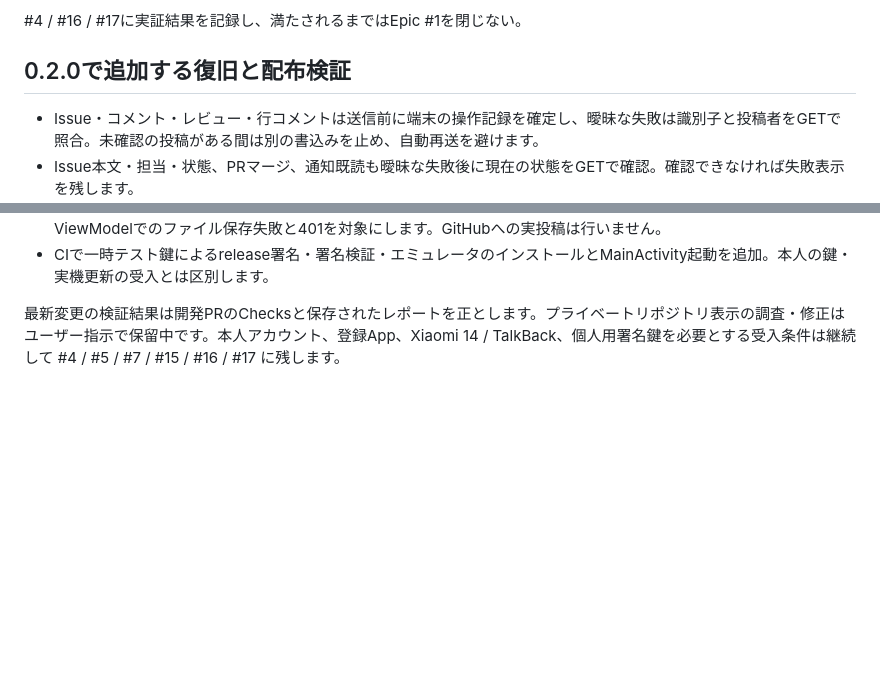
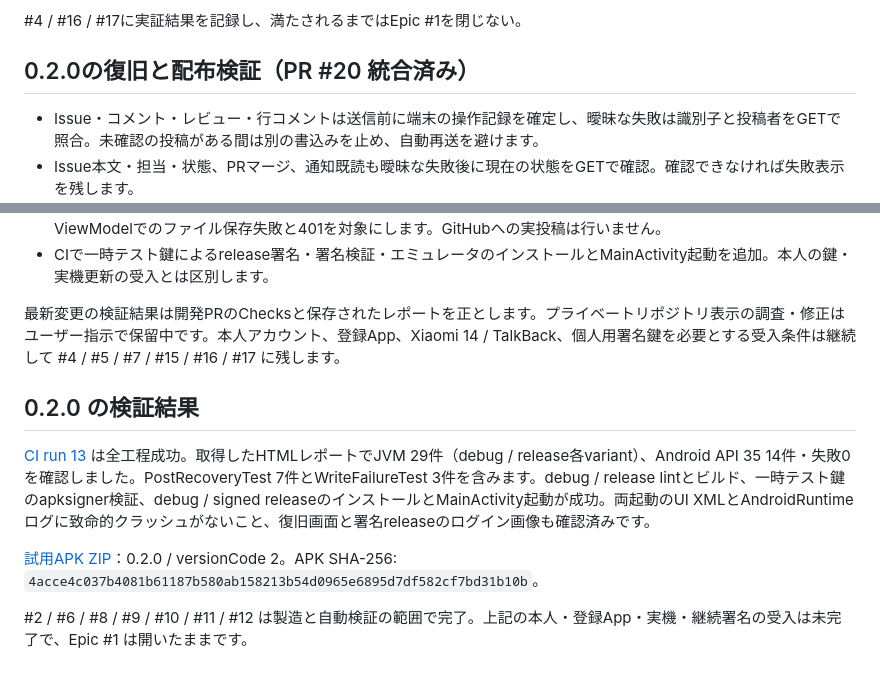
Before and after one commit to momentspace/ForgeDeck, a Markdown page: docs/IMPLEMENTATION.md, 2 parts joined by grey strips. Drawn GitHub-style; blank space fills up the shorter version.

```diff
--- a/docs/IMPLEMENTATION.md
+++ b/docs/IMPLEMENTATION.md
@@ -47,7 +47,7 @@ Android端末上のテストはKeystore暗号化、ログアウト、元SHAが
 #4 / #16 / #17に実証結果を記録し、満たされるまではEpic #1を閉じない。
 
 
-## 0.2.0で追加する復旧と配布検証
+## 0.2.0の復旧と配布検証（PR #20 統合済み）
 
 - Issue・コメント・レビュー・行コメントは送信前に端末の操作記録を確定し、曖昧な失敗は識別子と投稿者をGETで照合。未確認の投稿がある間は別の書込みを止め、自動再送を避けます。
 - Issue本文・担当・状態、PRマージ、通知既読も曖昧な失敗後に現在の状態をGETで確認。確認できなければ失敗表示を残します。
@@ -56,3 +56,11 @@ Android端末上のテストはKeystore暗号化、ログアウト、元SHAが
 - CIで一時テスト鍵によるrelease署名・署名検証・エミュレータのインストールとMainActivity起動を追加。本人の鍵・実機更新の受入とは区別します。
 
 最新変更の検証結果は開発PRのChecksと保存されたレポートを正とします。プライベートリポジトリ表示の調査・修正はユーザー指示で保留中です。本人アカウント、登録App、Xiaomi 14 / TalkBack、個人用署名鍵を必要とする受入条件は継続して #4 / #5 / #7 / #15 / #16 / #17 に残します。
+
+## 0.2.0 の検証結果
+
+[CI run 13](https://github.com/momentspace/ForgeDeck/actions/runs/36786565835) は全工程成功。取得したHTMLレポートでJVM 29件（debug / release各variant）、Android API 35 14件・失敗0を確認しました。PostRecoveryTest 7件とWriteFailureTest 3件を含みます。debug / release lintとビルド、一時テスト鍵のapksigner検証、debug / signed releaseのインストールとMainActivity起動が成功。両起動のUI XMLとAndroidRuntimeログに致命的クラッシュがないこと、復旧画面と署名releaseのログイン画像も確認済みです。
+
+[試用APK ZIP](https://github.com/momentspace/ForgeDeck/actions/runs/36786565835/artifacts/11130097266)：0.2.0 / versionCode 2。APK SHA-256: `4acce4c037b4081b61187b580ab158213b54d0965e6895d7df582cf7bd31b10b`。
+
+#2 / #6 / #8 / #9 / #10 / #11 / #12 は製造と自動検証の範囲で完了。上記の本人・登録App・実機・継続署名の受入は未完了で、Epic #1 は開いたままです。
```
Also changed, not shown: README.md (+2 -2 lines), docs/INSTALL.md (+1 -1 lines).
